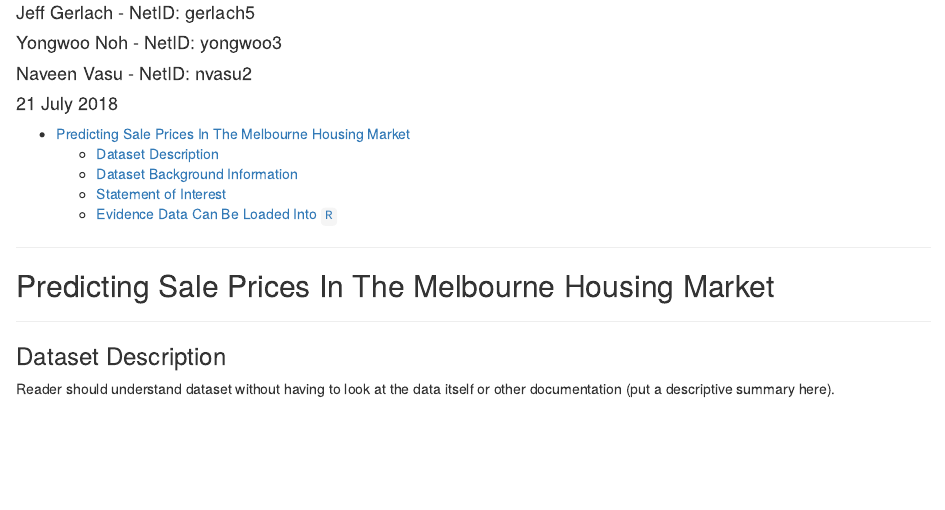
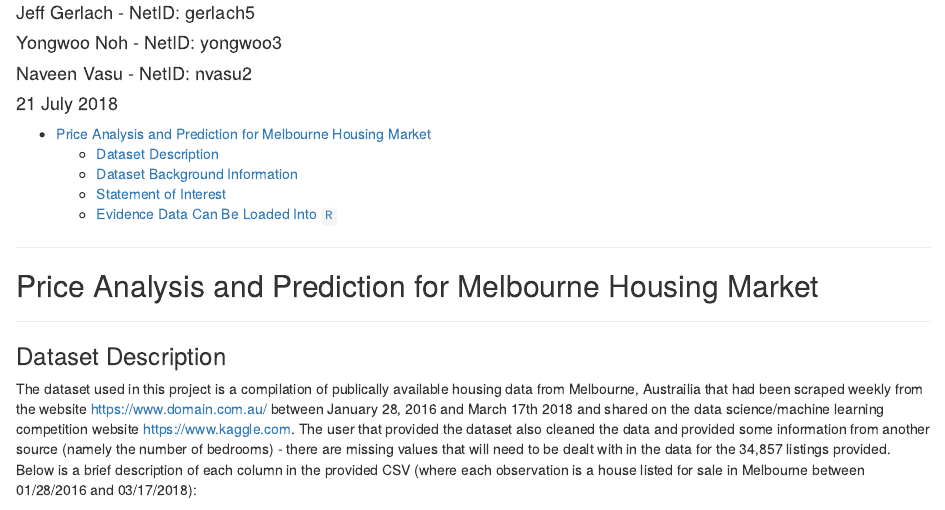
Before and after one commit to uiuc-mcs-ds-stats420-2018finalproj-ajny/stats420finalproject, an R Markdown document (data_analysis_project_proposal.Rmd): the page in a window 1100 px wide, from 130 px down. Rendered offline with R 4.5, knitr and Pandoc, with nearby package versions; some code elsewhere in the file could not run offline.

Commit message:
Add dataset summary

```diff
--- a/data_analysis_project_proposal.Rmd
+++ b/data_analysis_project_proposal.Rmd
@@ -16,13 +16,13 @@ urlcolor: cyan
 
 ***
 
-## Predicting Sale Prices In The Melbourne Housing Market
+## Price Analysis and Prediction for Melbourne Housing Market
 
 ***
 
 ### Dataset Description
 
-Reader should understand dataset without having to look at the data itself or other documentation (put a descriptive summary here).
+The dataset used in this project is a compilation of publically available housing data from Melbourne, Austrailia that had been scraped weekly from the website https://www.domain.com.au/ between January 28, 2016 and March 17th 2018 and shared on the data science/machine learning competition website https://www.kaggle.com. The user that provided the dataset also cleaned the data and provided some information from another source (namely the number of bedrooms) - there are missing values that will need to be dealt with in the data for the 34,857 listings provided. Below is a brief description of each column in the provided CSV (where each observation is a house listed for sale in Melbourne between 01/28/2016 and 03/17/2018):
 
  * Suburb: Name of Suburb in Melbourne
  * Address: Address of house that was sold
```
